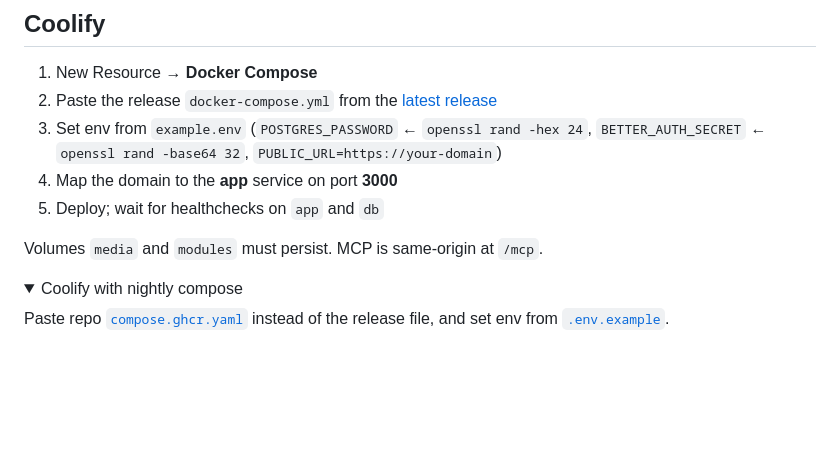
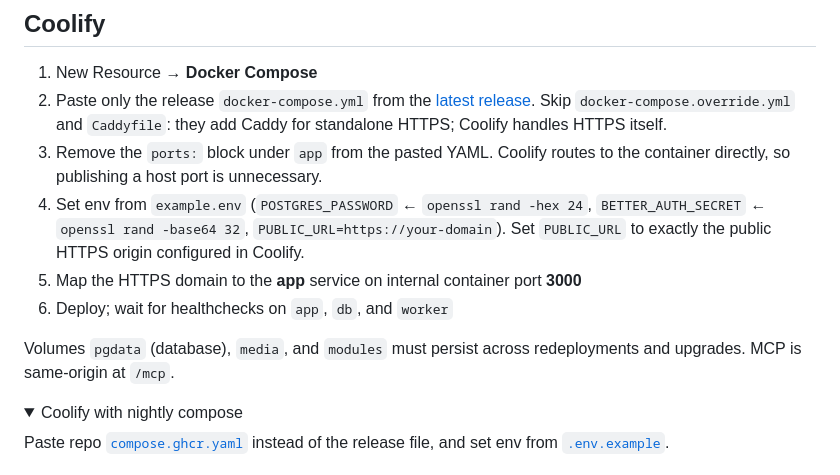
Before and after one commit to JobiJoba/Placard, a Markdown page: docs/install.md, the part around the change. GitHub-like rendering; folded sections open; blank space fills up the shorter version.

Commit message:
docs: clarify Coolify installation without HTTPS override

```diff
--- a/docs/install.md
+++ b/docs/install.md
@@ -267,12 +267,13 @@ Migrations run on boot. Keep named volumes so the library and photos survive. Se
 ## Coolify
 
 1. New Resource → **Docker Compose**
-2. Paste the release `docker-compose.yml` from the [latest release](https://github.com/JobiJoba/Placard/releases/latest)
-3. Set env from `example.env` (`POSTGRES_PASSWORD` ← `openssl rand -hex 24`, `BETTER_AUTH_SECRET` ← `openssl rand -base64 32`, `PUBLIC_URL=https://your-domain`)
-4. Map the domain to the **app** service on port **3000**
-5. Deploy; wait for healthchecks on `app` and `db`
+2. Paste only the release `docker-compose.yml` from the [latest release](https://github.com/JobiJoba/Placard/releases/latest). Skip `docker-compose.override.yml` and `Caddyfile`: they add Caddy for standalone HTTPS; Coolify handles HTTPS itself.
+3. Remove the `ports:` block under `app` from the pasted YAML. Coolify routes to the container directly, so publishing a host port is unnecessary.
+4. Set env from `example.env` (`POSTGRES_PASSWORD` ← `openssl rand -hex 24`, `BETTER_AUTH_SECRET` ← `openssl rand -base64 32`, `PUBLIC_URL=https://your-domain`). Set `PUBLIC_URL` to exactly the public HTTPS origin configured in Coolify.
+5. Map the HTTPS domain to the **app** service on internal container port **3000**
+6. Deploy; wait for healthchecks on `app`, `db`, and `worker`
 
-Volumes `media` and `modules` must persist. MCP is same-origin at `/mcp`.
+Volumes `pgdata` (database), `media`, and `modules` must persist across redeployments and upgrades. MCP is same-origin at `/mcp`.
 
 <details>
 <summary>Coolify with nightly compose</summary>
```
